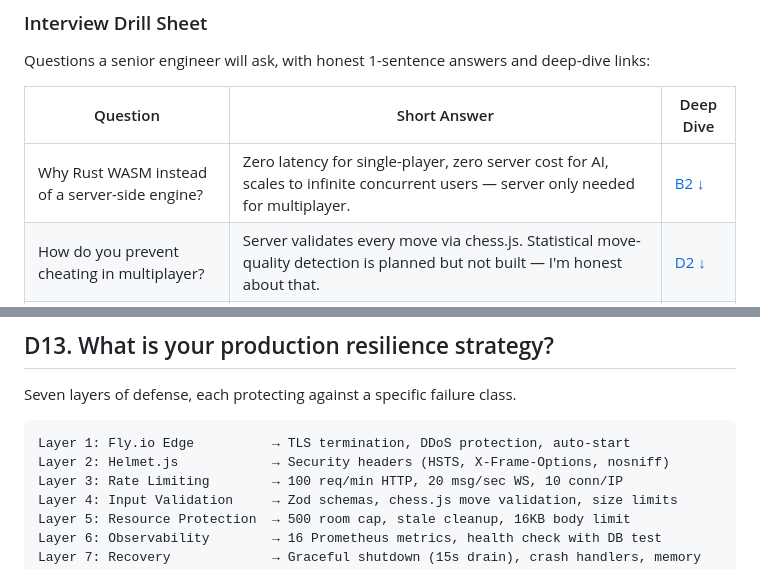
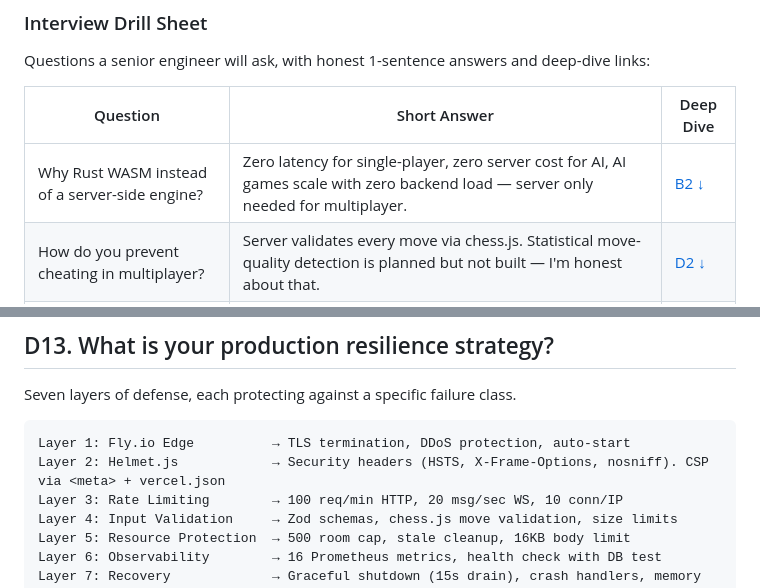
Before and after one commit to beautifulplanet/Promotion-Variant-Chess, a Markdown page: README.md, 2 parts joined by grey strips. Drawn GitHub-style.

````diff
--- a/README.md
+++ b/README.md
@@ -381,7 +381,7 @@ Questions a senior engineer will ask, with honest 1-sentence answers and deep-di
 
 | Question | Short Answer | Deep Dive |
 |---|---|---|
-| Why Rust WASM instead of a server-side engine? | Zero latency for single-player, zero server cost for AI, scales to infinite concurrent users — server only needed for multiplayer. | [B2 ↓](#b2-the-ai-engine-fallback-chain) |
+| Why Rust WASM instead of a server-side engine? | Zero latency for single-player, zero server cost for AI, AI games scale with zero backend load — server only needed for multiplayer. | [B2 ↓](#b2-the-ai-engine-fallback-chain) |
 | How do you prevent cheating in multiplayer? | Server validates every move via chess.js. Statistical move-quality detection is planned but not built — I'm honest about that. | [D2 ↓](#d2-how-do-you-detect-and-handle-cheating) |
 | What's the engine interface boundary? | FEN string + depth in → SAN move string out, via wasm-bindgen. Not UCI — custom bridge optimized for browser context. | [B9 ↓](#b9-wasm-bridge-architecture) |
 | How do you manage Three.js memory / GC pressure? | Explicit `dispose()` on every geometry, material, and texture during scene transitions. WebGL context-loss handler for recovery. No circular references. | [B10 ↓](#b10-rendering-pipeline) |
@@ -1590,7 +1590,7 @@ Seven layers of defense, each protecting against a specific failure class.
 
 ```
 Layer 1: Fly.io Edge          → TLS termination, DDoS protection, auto-start
-Layer 2: Helmet.js            → Security headers (HSTS, X-Frame-Options, nosniff)
+Layer 2: Helmet.js            → Security headers (HSTS, X-Frame-Options, nosniff). CSP via <meta> + vercel.json
 Layer 3: Rate Limiting        → 100 req/min HTTP, 20 msg/sec WS, 10 conn/IP
 Layer 4: Input Validation     → Zod schemas, chess.js move validation, size limits
 Layer 5: Resource Protection  → 500 room cap, stale cleanup, 16KB body limit
````
Also changed, not shown: other parts of README.md (+3 -3 lines), docs/ACCEPTANCE_TESTS.md (+1 -1 lines), docs/REQUIREMENTS.md (+1 -1 lines).
